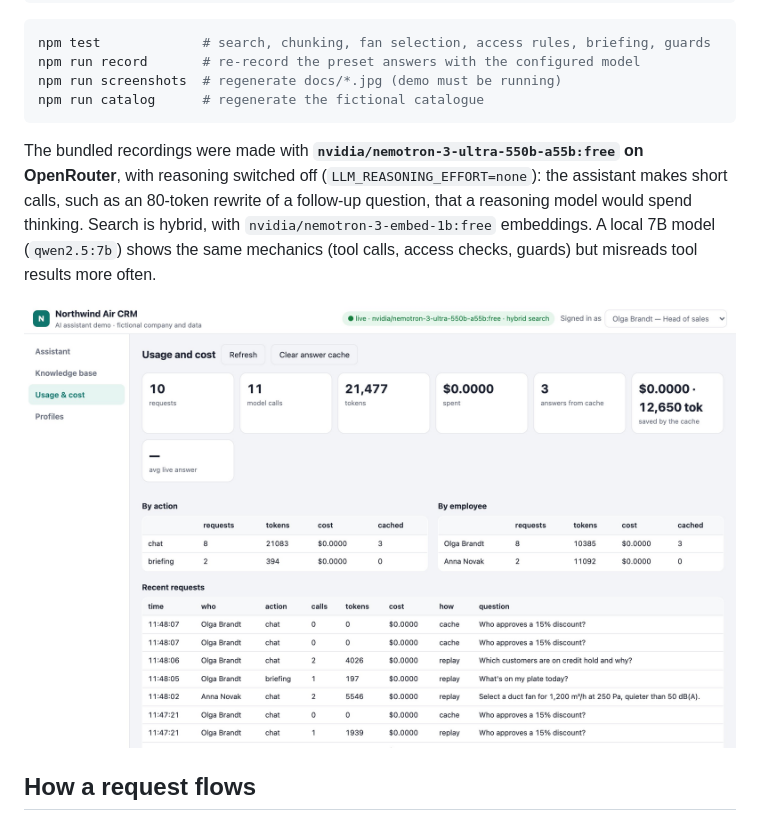
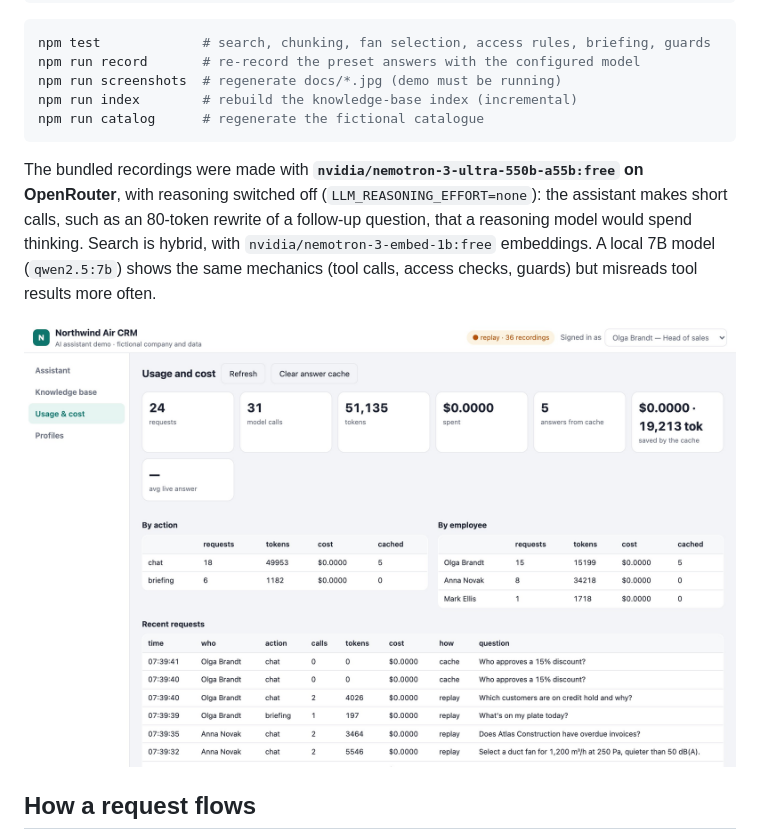
Before and after one commit to nrmnprm/crm-assistant, a Markdown page: README.md, the part around one of its changes. Rendered like a GitHub page; pictures changed too: docs/usage.jpg.

````diff
--- a/README.md
+++ b/README.md
@@ -48,6 +52,7 @@ LLM_BASE_URL=http://localhost:11434/v1 LLM_MODEL=qwen2.5:7b EMBED_MODEL= npm sta
 npm test             # search, chunking, fan selection, access rules, briefing, guards
 npm run record       # re-record the preset answers with the configured model
 npm run screenshots  # regenerate docs/*.jpg (demo must be running)
+npm run index        # rebuild the knowledge-base index (incremental)
 npm run catalog      # regenerate the fictional catalogue
 ```
 
````
Also changed, not shown: other parts of README.md (+8 -4 lines), docs/assistant.jpg, docs/briefing.jpg, docs/denied.jpg (added), docs/profiles.jpg (added), 10 other files.
